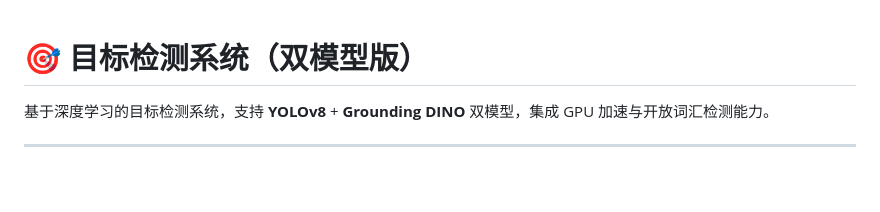
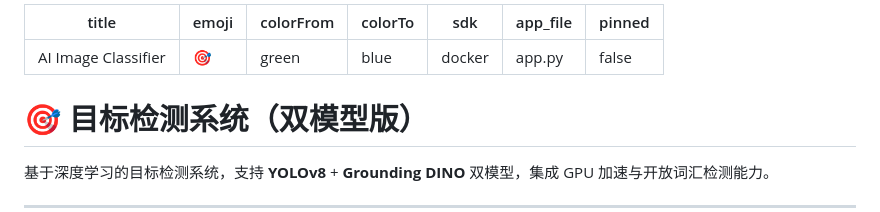
Before and after one commit to S1S414/ai-image-classifier, a Markdown page: README.md, the part around the change. Rendered like a GitHub page; blank space fills up the shorter version.

Commit message:
add README yaml header for HF Spaces

```diff
--- a/README.md
+++ b/README.md
@@ -1,3 +1,13 @@
+---
+title: AI Image Classifier
+emoji: 🎯
+colorFrom: green
+colorTo: blue
+sdk: docker
+app_file: app.py
+pinned: false
+---
+
 # 🎯 目标检测系统（双模型版）
 
 基于深度学习的目标检测系统，支持 **YOLOv8** + **Grounding DINO** 双模型，集成 GPU 加速与开放词汇检测能力。
```
